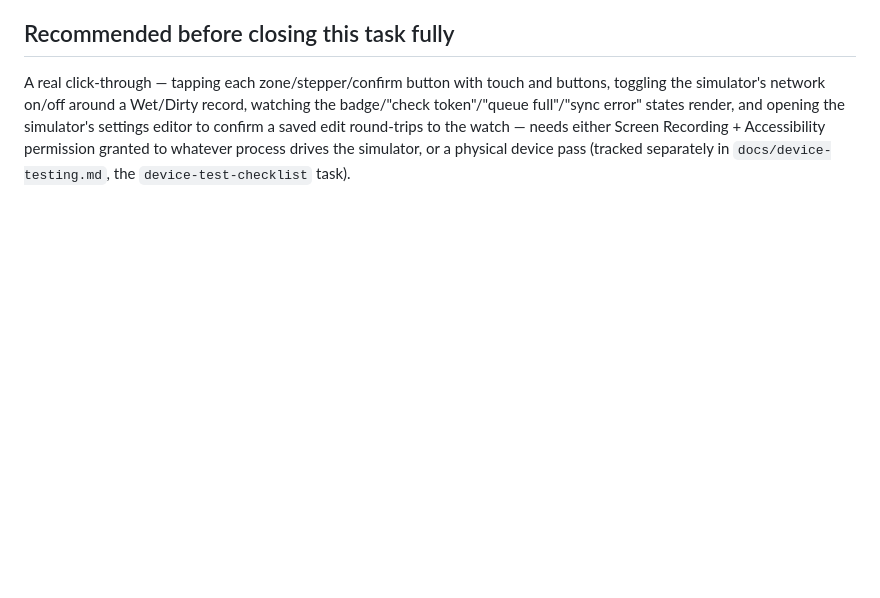
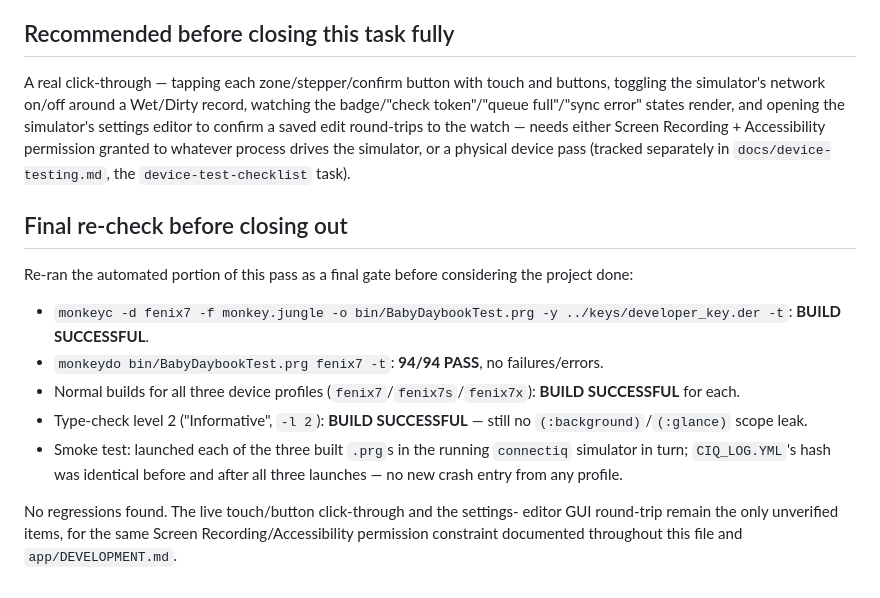
Before and after one commit to kamilio/baby-daybook-garmin, a Markdown page: docs/simulator-testing.md, the part around the change. Rendered like a GitHub page; blank space fills up the shorter version.

Commit message:
Re-verify simulator-e2e pass before closing: 94/94 tests, 3-profile builds, smoke test clean
Final gate: rebuilt the test suite and all three device profiles, re-ran
the full unit suite, and re-launched each built .prg in the simulator with
no new CIQ_LOG.YML crash entry. No regressions found.

```diff
--- a/docs/simulator-testing.md
+++ b/docs/simulator-testing.md
@@ -97,3 +97,25 @@ round-trips to the watch — needs either Screen Recording + Accessibility
 permission granted to whatever process drives the simulator, or a physical
 device pass (tracked separately in `docs/device-testing.md`, the
 `device-test-checklist` task).
+
+## Final re-check before closing out
+
+Re-ran the automated portion of this pass as a final gate before considering
+the project done:
+
+- `monkeyc -d fenix7 -f monkey.jungle -o bin/BabyDaybookTest.prg -y
+  ../keys/developer_key.der -t`: **BUILD SUCCESSFUL**.
+- `monkeydo bin/BabyDaybookTest.prg fenix7 -t`: **94/94 PASS**, no
+  failures/errors.
+- Normal builds for all three device profiles
+  (`fenix7`/`fenix7s`/`fenix7x`): **BUILD SUCCESSFUL** for each.
+- Type-check level 2 ("Informative", `-l 2`): **BUILD SUCCESSFUL** — still no
+  `(:background)`/`(:glance)` scope leak.
+- Smoke test: launched each of the three built `.prg`s in the running
+  `connectiq` simulator in turn; `CIQ_LOG.YML`'s hash was identical before
+  and after all three launches — no new crash entry from any profile.
+
+No regressions found. The live touch/button click-through and the settings-
+editor GUI round-trip remain the only unverified items, for the same
+Screen Recording/Accessibility permission constraint documented throughout
+this file and `app/DEVELOPMENT.md`.
```
